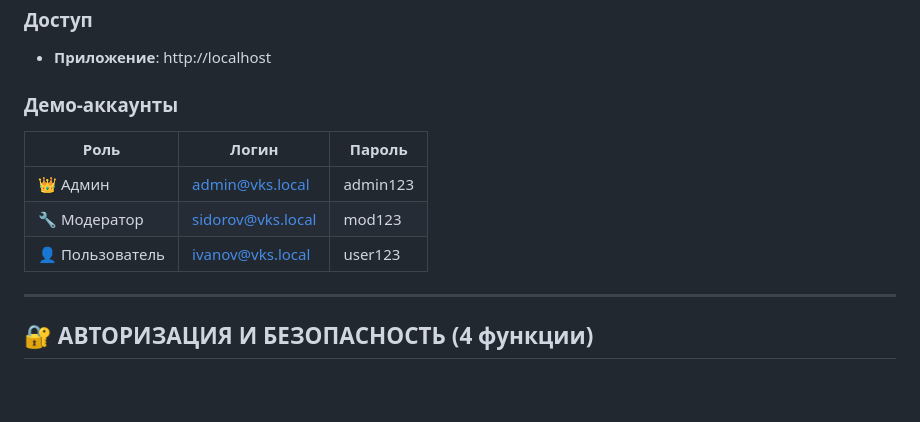
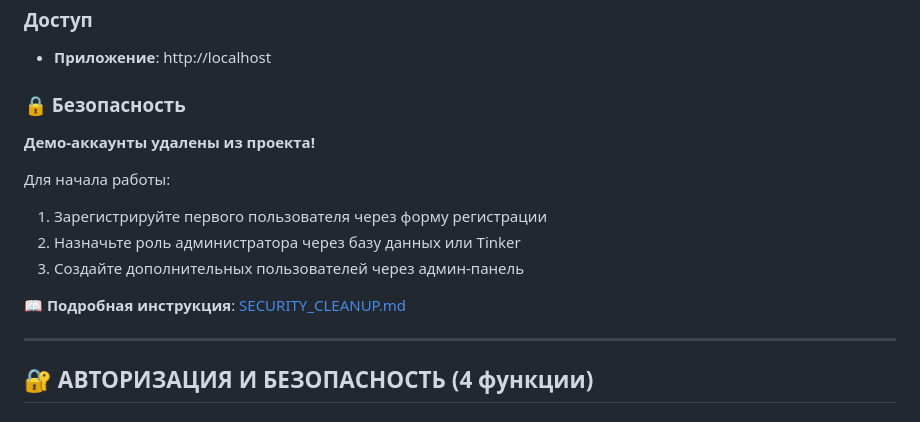
Before and after one commit to nik1t78/BCS, a Markdown page: ALL_DOCUMENTATION.md, the part around the change. GitHub-like rendering; blank space fills up the shorter version.

```diff
--- a/ALL_DOCUMENTATION.md
+++ b/ALL_DOCUMENTATION.md
@@ -55,13 +55,16 @@ docker compose exec backend php artisan db:seed --class=VksDatabaseSeeder
 
 - **Приложение**: http://localhost
 
-### Демо-аккаунты
+### 🔒 Безопасность
 
-| Роль | Логин | Пароль |
-|------|-------|--------|
-| 👑 Админ | admin@vks.local | admin123 |
-| 🔧 Модератор | sidorov@vks.local | mod123 |
-| 👤 Пользователь | ivanov@vks.local | user123 |
+**Демо-аккаунты удалены из проекта!**
+
+Для начала работы:
+1. Зарегистрируйте первого пользователя через форму регистрации
+2. Назначьте роль администратора через базу данных или Tinker
+3. Создайте дополнительных пользователей через админ-панель
+
+📖 **Подробная инструкция**: [SECURITY_CLEANUP.md](./SECURITY_CLEANUP.md)
 
 ---
 
```
Also changed, not shown: README.md (+10 -0 lines), SECURITY_CLEANUP.md (added, +295 -0 lines).
